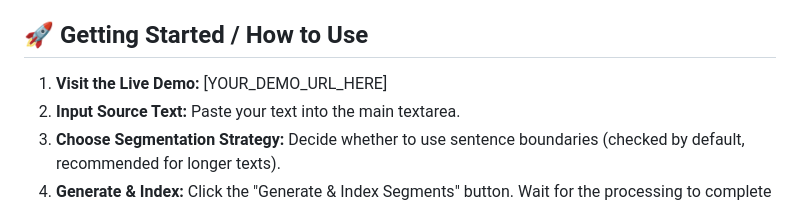
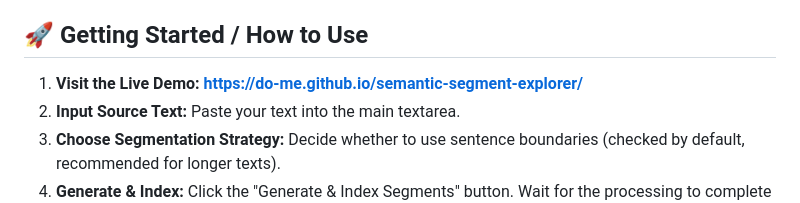
Before and after one commit to do-me/semantic-segment-explorer, a Markdown page: README.md, the part around the change. GitHub-like rendering.

```diff
--- a/README.md
+++ b/README.md
@@ -47,7 +47,7 @@ The main motivation behind this app is to experiment with different text chunkin
 
 ## 🚀 Getting Started / How to Use
 
-1.  **Visit the Live Demo:** [YOUR_DEMO_URL_HERE]
+1.  **Visit the Live Demo: https://do-me.github.io/semantic-segment-explorer/**
 2.  **Input Source Text:** Paste your text into the main textarea.
 3.  **Choose Segmentation Strategy:** Decide whether to use sentence boundaries (checked by default, recommended for longer texts).
 4.  **Generate & Index:** Click the "Generate & Index Segments" button. Wait for the processing to complete (progress will be shown).
```
